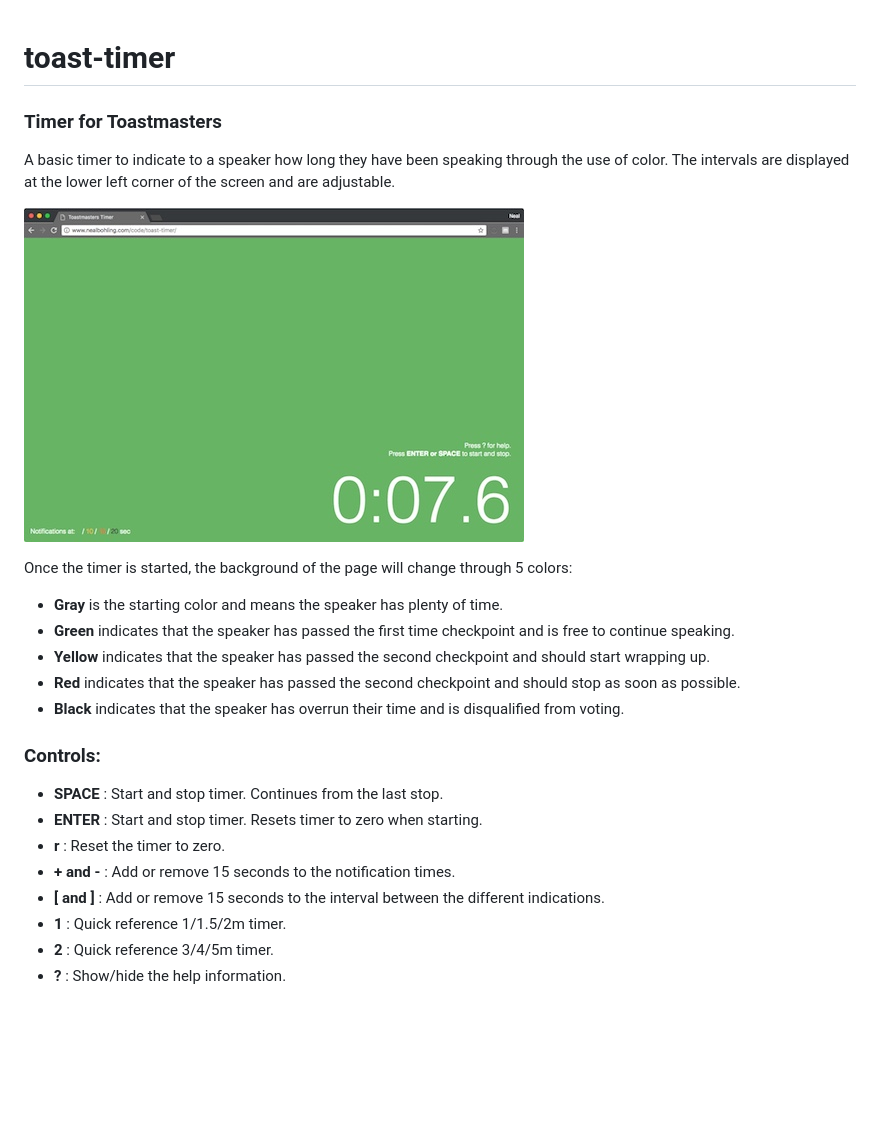
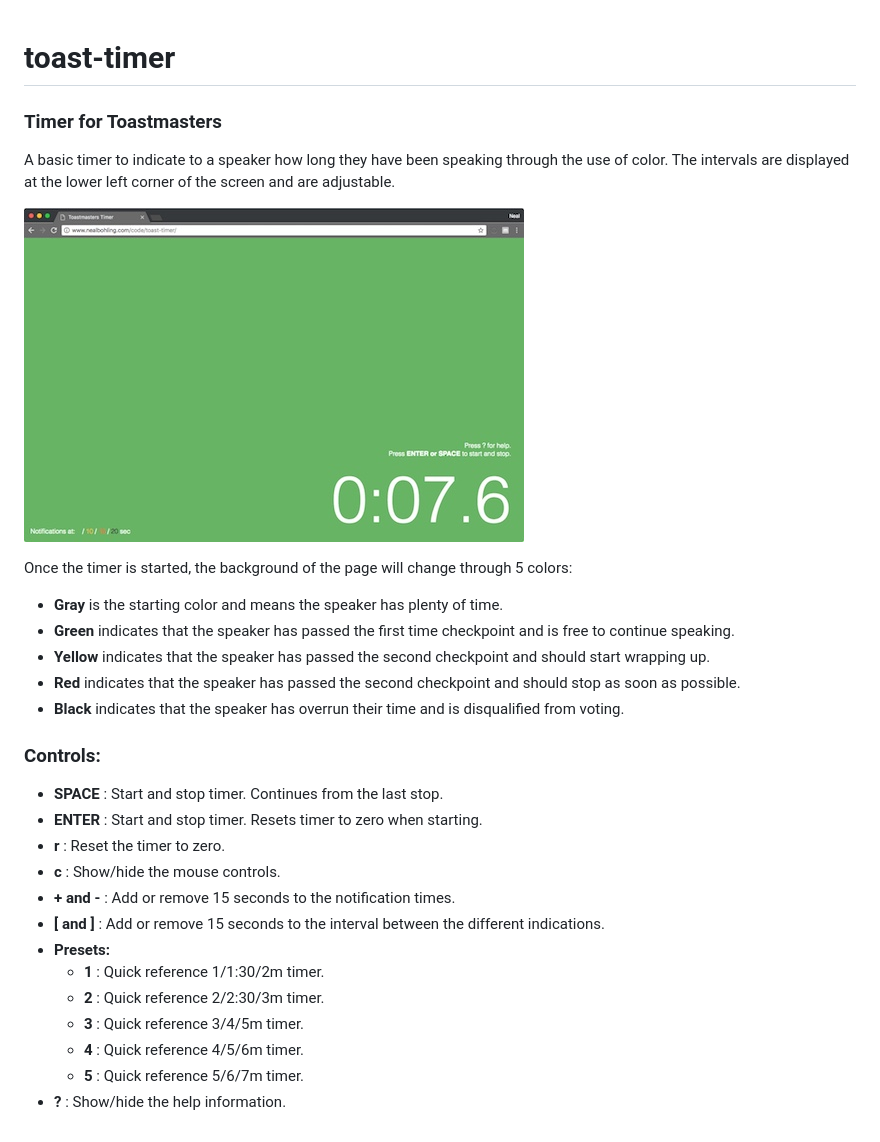
Before and after one commit to nbohling/toast-timer, a Markdown page: README.md, the part around the change. Drawn GitHub-style; blank space fills up the shorter version.

```diff
--- a/README.md
+++ b/README.md
@@ -1,22 +1,31 @@
 # toast-timer
+
 ### Timer for Toastmasters
+
 A basic timer to indicate to a speaker how long they have been speaking through the use of color. The intervals are displayed at the lower left corner of the screen and are adjustable.
 
-![screenshot](https://github.com/nbohling/toast-timer/blob/master/timer1.jpeg)
+![screenshot](https://raw.githubusercontent.com/nbohling/toast-timer/master/timer1.jpeg)
 
 Once the timer is started, the background of the page will change through 5 colors:
-* **Gray** is the starting color and means the speaker has plenty of time.
-* **Green** indicates that the speaker has passed the first time checkpoint and is free to continue speaking.
-* **Yellow** indicates that the speaker has passed the second checkpoint and should start wrapping up.
-* **Red** indicates that the speaker has passed the second checkpoint and should stop as soon as possible.
-* **Black** indicates that the speaker has overrun their time and is disqualified from voting.
+
+- **Gray** is the starting color and means the speaker has plenty of time.
+- **Green** indicates that the speaker has passed the first time checkpoint and is free to continue speaking.
+- **Yellow** indicates that the speaker has passed the second checkpoint and should start wrapping up.
+- **Red** indicates that the speaker has passed the second checkpoint and should stop as soon as possible.
+- **Black** indicates that the speaker has overrun their time and is disqualified from voting.
 
 ### Controls:
-* **SPACE** : Start and stop timer. Continues from the last stop.
-* **ENTER** : Start and stop timer. Resets timer to zero when starting.
-* **r** : Reset the timer to zero.
-* **+ and -** : Add or remove 15 seconds to the notification times.
-* **[ and ]** : Add or remove 15 seconds to the interval between the different indications.
-* **1** : Quick reference 1/1.5/2m timer.
-* **2** : Quick reference 3/4/5m timer.
-* **?** : Show/hide the help information.
+
+- **SPACE** : Start and stop timer. Continues from the last stop.
+- **ENTER** : Start and stop timer. Resets timer to zero when starting.
+- **r** : Reset the timer to zero.
+- **c** : Show/hide the mouse controls.
+- **+ and -** : Add or remove 15 seconds to the notification times.
+- **[ and ]** : Add or remove 15 seconds to the interval between the different indications.
+- **Presets:**
+  - **1** : Quick reference 1/1:30/2m timer.
+  - **2** : Quick reference 2/2:30/3m timer.
+  - **3** : Quick reference 3/4/5m timer.
+  - **4** : Quick reference 4/5/6m timer.
+  - **5** : Quick reference 5/6/7m timer.
+- **?** : Show/hide the help information.
```
Also changed, not shown: img/timer1.jpeg (added), 7 other files.
